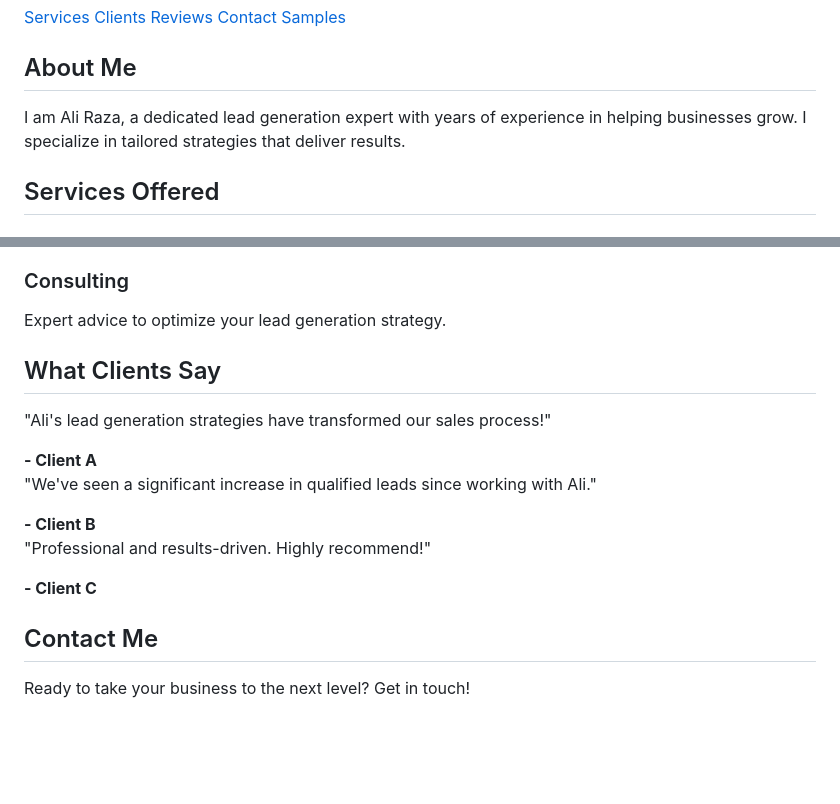
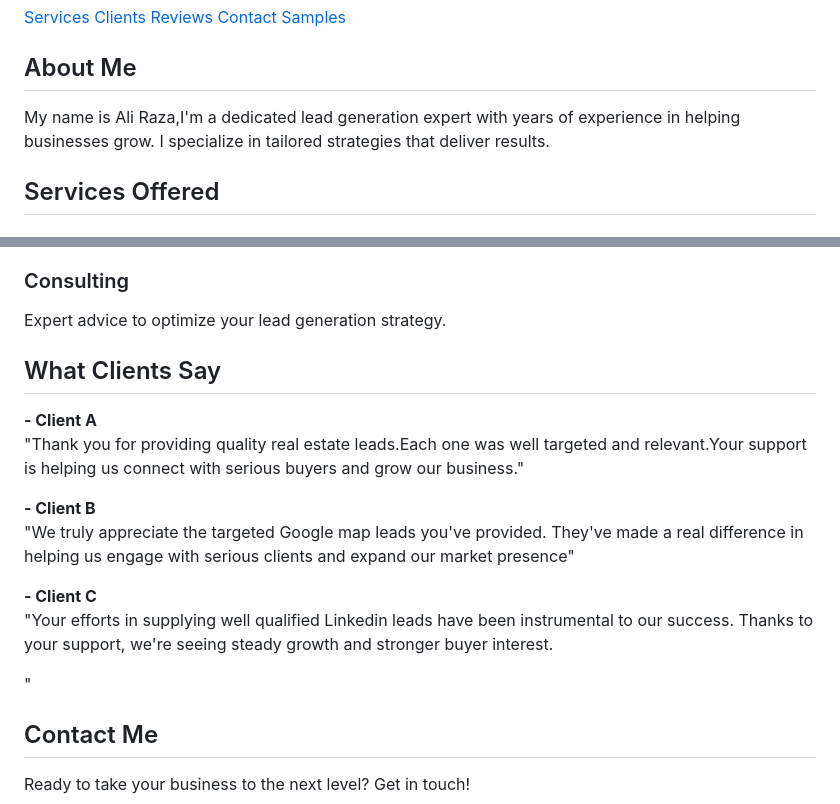
Before and after one commit to Dataentry-expert/Online-Work, a Markdown page: README.md, 2 parts joined by grey strips. GitHub-like rendering; blank space fills up the shorter version.

```diff
--- a/README.md
+++ b/README.md
@@ -118,7 +118,7 @@
 
 <section id="about">
     <h2>About Me</h2>
-    <p>I am Ali Raza, a dedicated lead generation expert with years of experience in helping businesses grow. I specialize in tailored strategies that deliver results.</p>
+    <p>My name is Ali Raza,I'm a dedicated lead generation expert with years of experience in helping businesses grow. I specialize in tailored strategies that deliver results.</p>
 </section>
 
 <section id="services">
@@ -143,16 +143,18 @@
     <h2>What Clients Say</h2>
     <div class="testimonials">
         <div class="testimonial">
-            <p>"Ali's lead generation strategies have transformed our sales process!"</p>
             <strong>- Client A</strong>
+            <p>"Thank you for providing quality real estate leads.Each one was well targeted and relevant.Your support is helping us connect with serious buyers and grow our business."</p>
+        </div>
+        <strong>- Client B</strong>
+        <div class="testimonial">
+            <p>"We truly appreciate the targeted Google map leads you've provided. They've made a real difference in helping us engage with serious clients and expand our market presence"</p>
         </div>
         <div class="testimonial">
-            <p>"We've seen a significant increase in qualified leads since working with Ali."</p>
-            <strong>- Client B</strong>
-        </div>
-        <div class="testimonial">
-            <p>"Professional and results-driven. Highly recommend!"</p>
             <strong>- Client C</strong>
+            <p>"Your efforts in supplying well qualified Linkedin leads have been instrumental to our success. Thanks to your support, we're seeing steady growth and stronger buyer interest.
+
+"</p>
         </div>
     </div>
 </section>
```
